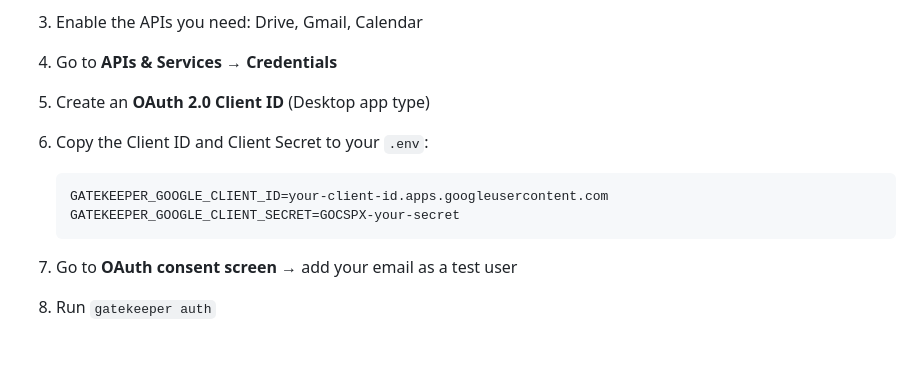
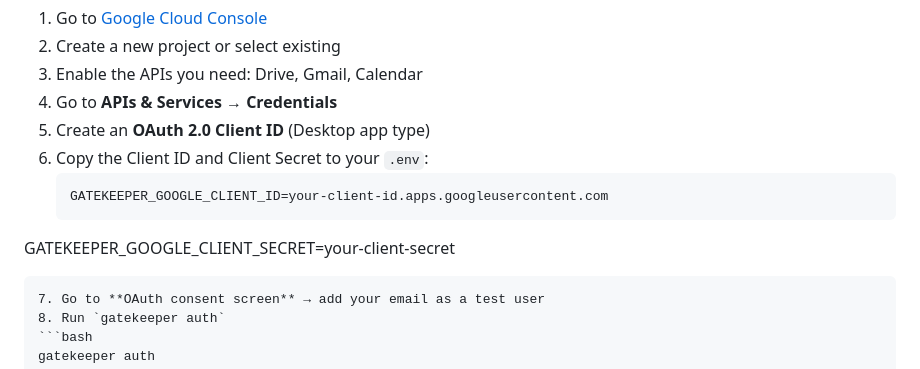
Before and after one commit to brimdor/gatekeeper, a Markdown page: README.md, the part around the change. Drawn GitHub-style.

Commit message:
docs: clean up placeholder client secret in README

````diff
--- a/README.md
+++ b/README.md
@@ -110,7 +110,7 @@ Opens a browser on the local machine and captures the redirect automatically. Us
 6. Copy the Client ID and Client Secret to your `.env`:
    ```bash
    GATEKEEPER_GOOGLE_CLIENT_ID=your-client-id.apps.googleusercontent.com
-   GATEKEEPER_GOOGLE_CLIENT_SECRET=GOCSPX-your-secret
+GATEKEEPER_GOOGLE_CLIENT_SECRET=your-client-secret
    ```
 7. Go to **OAuth consent screen** → add your email as a test user
 8. Run `gatekeeper auth`
````
